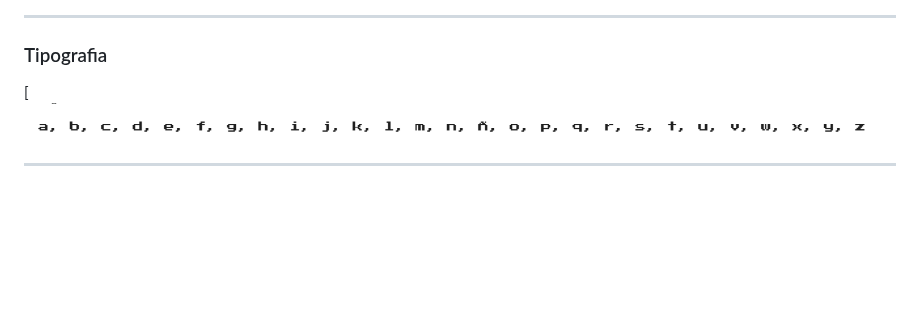
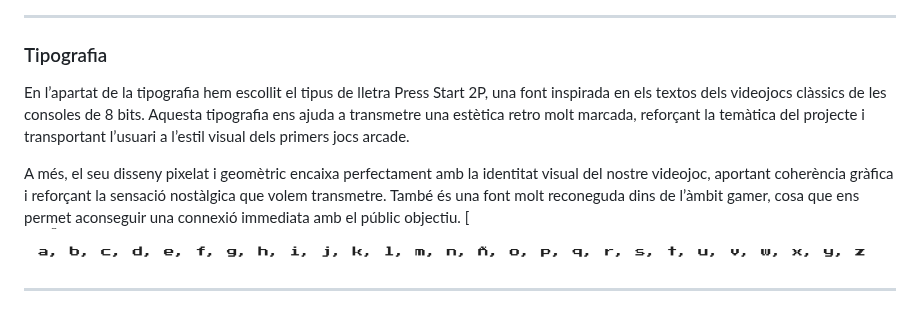
Before and after one commit to MikeGC18/Projecte-videojoc-Aaron-i-Mike, a Markdown page: README.md, the part around the change. Drawn GitHub-style; blank space fills up the shorter version.

```diff
--- a/README.md
+++ b/README.md
@@ -71,7 +71,9 @@ Per al videojoc **Puff Diddy**, hem triat una paleta de colors inspirada en l’
 ---
 
 ### Tipografia
+En l’apartat de la tipografia hem escollit el tipus de lletra Press Start 2P, una font inspirada en els textos dels videojocs clàssics de les consoles de 8 bits. Aquesta tipografia ens ajuda a transmetre una estètica retro molt marcada, reforçant la temàtica del projecte i transportant l’usuari a l’estil visual dels primers jocs arcade.
 
+A més, el seu disseny pixelat i geomètric encaixa perfectament amb la identitat visual del nostre videojoc, aportant coherència gràfica i reforçant la sensació nostàlgica que volem transmetre. També és una font molt reconeguda dins de l’àmbit gamer, cosa que ens permet aconseguir una connexió immediata amb el públic objectiu.
 [![Muestra](Imagenes/tipografia.png)
 
 
```
